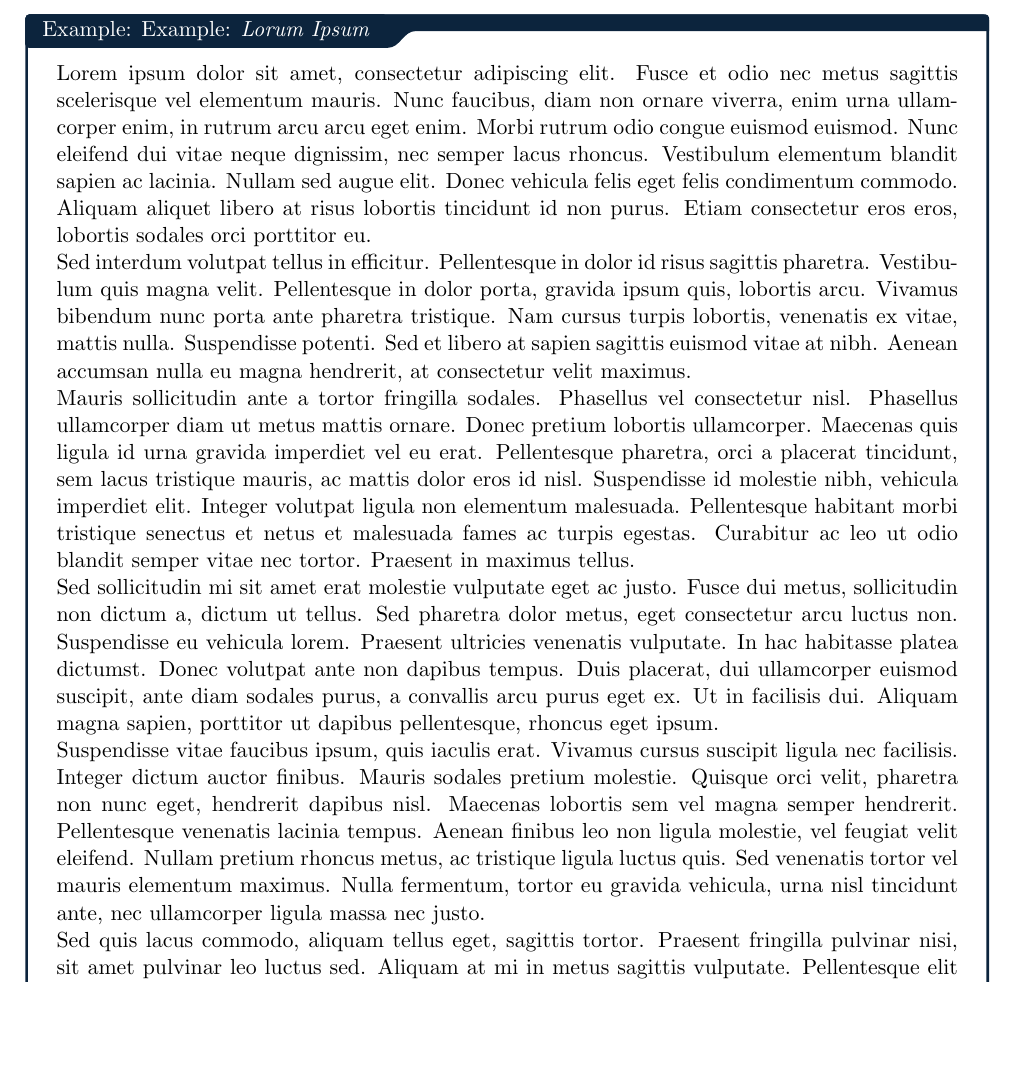
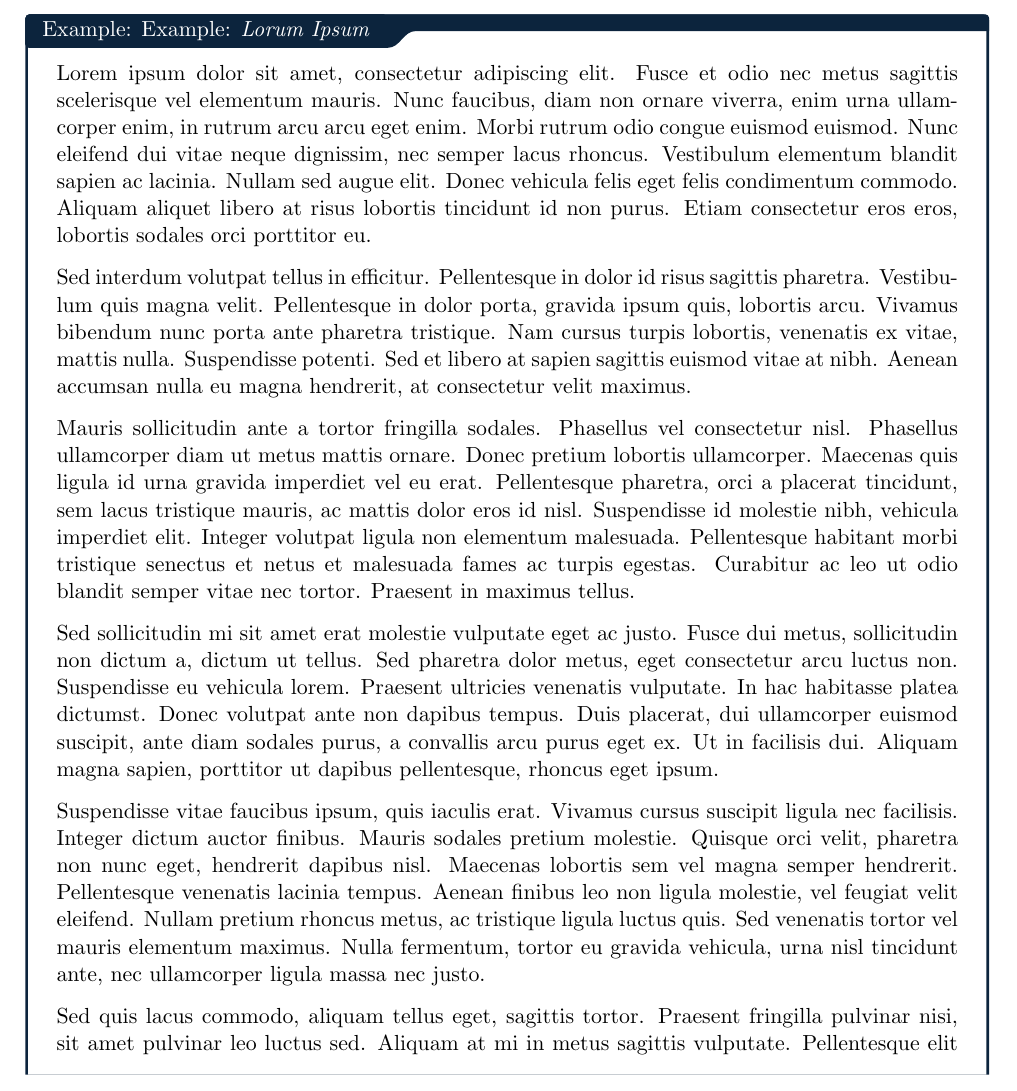
Before and after one commit to ThomasBoxall/uni-notes, a LaTeX document (01-L6/template/test.tex, which reads 01-L6/l6-preamble.tex): part of page 3 of 7 before the commit and part of page 3 of 8 after it, cut so that both start at the same text, the shorter picture padded with empty space. Compiled offline with pdfLaTeX.

Commit message:
add parbox=false to tcolorbox; modify pdf metadata

```diff
--- a/01-L6/l6-preamble.tex
+++ b/01-L6/l6-preamble.tex
@@ -68,6 +68,7 @@ marginparsep=0mm,
     coltitle=white,
     attach boxed title to top left={yshift*=-\tcboxedtitleheight},
     title={Example: #1},
+    parbox=false,
     breakable,
     arc=2pt,
     boxed title size=title,
@@ -97,6 +98,7 @@ marginparsep=0mm,
     coltitle=white,
     attach boxed title to top left={yshift*=-\tcboxedtitleheight},
     title=Definitions,
+    parbox=false,
     breakable,
     arc=2pt,
     boxed title size=title,
@@ -181,9 +183,9 @@ marginparsep=0mm,
 \makeatletter
 \AtBeginDocument{
   \hypersetup{
-    pdftitle={ \moduleName },
+    pdftitle={ \moduleName{} (\moduleCode) Notes },
     pdfauthor={Thomas Boxall},
-    pdfsubject={ \courseYear{} Year Computer Science Notes },
+    pdfsubject={ \courseYear{} Year BSc Computer Science Notes },
     pdfcreator={Blood, Sweat \& Tears}
   }
 }
```
